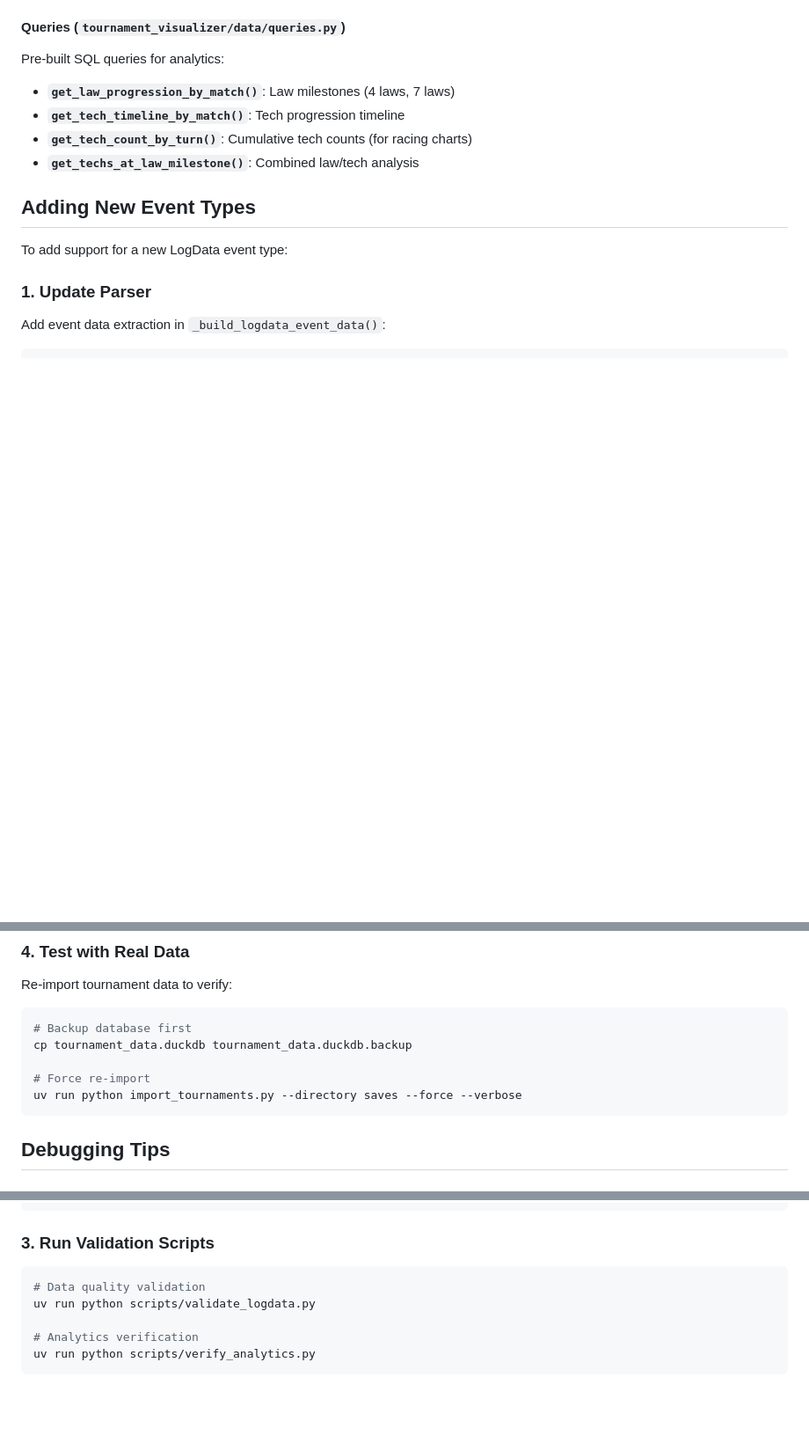
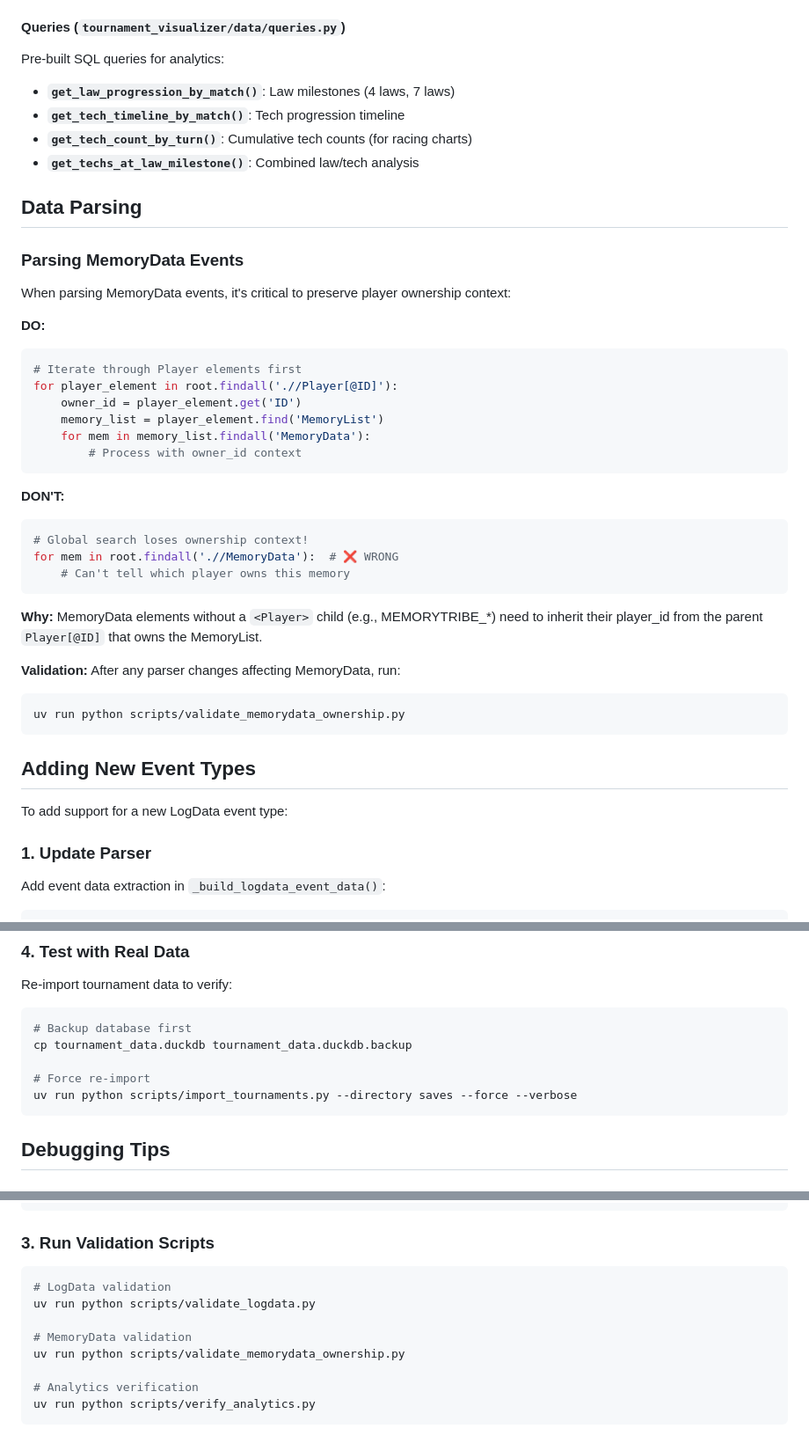
Before and after one commit to becked/prospector, a Markdown page: docs/developer-guide.md, 3 parts joined by grey strips. Shown at 88% size. Rendered like a GitHub page; blank space fills up the shorter version.

````diff
--- a/docs/developer-guide.md
+++ b/docs/developer-guide.md
@@ -79,6 +79,38 @@ Pre-built SQL queries for analytics:
 - **`get_tech_timeline_by_match()`**: Tech progression timeline
 - **`get_tech_count_by_turn()`**: Cumulative tech counts (for racing charts)
 - **`get_techs_at_law_milestone()`**: Combined law/tech analysis
+
+## Data Parsing
+
+### Parsing MemoryData Events
+
+When parsing MemoryData events, it's critical to preserve player ownership context:
+
+**DO:**
+```python
+# Iterate through Player elements first
+for player_element in root.findall('.//Player[@ID]'):
+    owner_id = player_element.get('ID')
+    memory_list = player_element.find('MemoryList')
+    for mem in memory_list.findall('MemoryData'):
+        # Process with owner_id context
+```
+
+**DON'T:**
+```python
+# Global search loses ownership context!
+for mem in root.findall('.//MemoryData'):  # ❌ WRONG
+    # Can't tell which player owns this memory
+```
+
+**Why:** MemoryData elements without a `<Player>` child (e.g., MEMORYTRIBE_*)
+need to inherit their player_id from the parent `Player[@ID]` that owns the MemoryList.
+
+**Validation:**
+After any parser changes affecting MemoryData, run:
+```bash
+uv run python scripts/validate_memorydata_ownership.py
+```
 
 ## Adding New Event Types
 
@@ -334,7 +366,7 @@ Re-import tournament data to verify:
 cp tournament_data.duckdb tournament_data.duckdb.backup
 
 # Force re-import
-uv run python import_tournaments.py --directory saves --force --verbose
+uv run python scripts/import_tournaments.py --directory saves --force --verbose
 ```
 
 ## Debugging Tips
@@ -369,8 +401,11 @@ WHERE match_id = 10 AND event_type = 'LAW_ADOPTED';
 ### 3. Run Validation Scripts
 
 ```bash
-# Data quality validation
+# LogData validation
 uv run python scripts/validate_logdata.py
+
+# MemoryData validation
+uv run python scripts/validate_memorydata_ownership.py
 
 # Analytics verification
 uv run python scripts/verify_analytics.py
````
Also changed, not shown: CLAUDE.md (+43 -2 lines).
